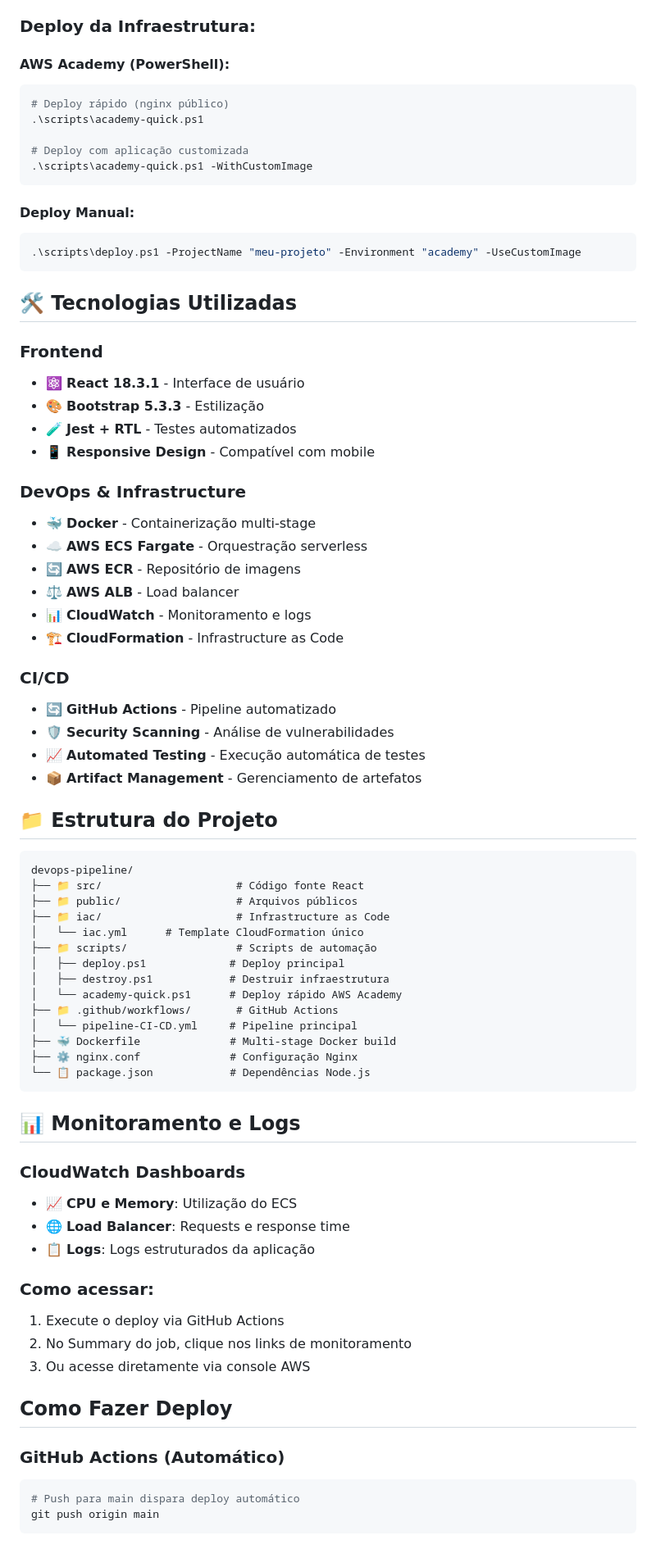
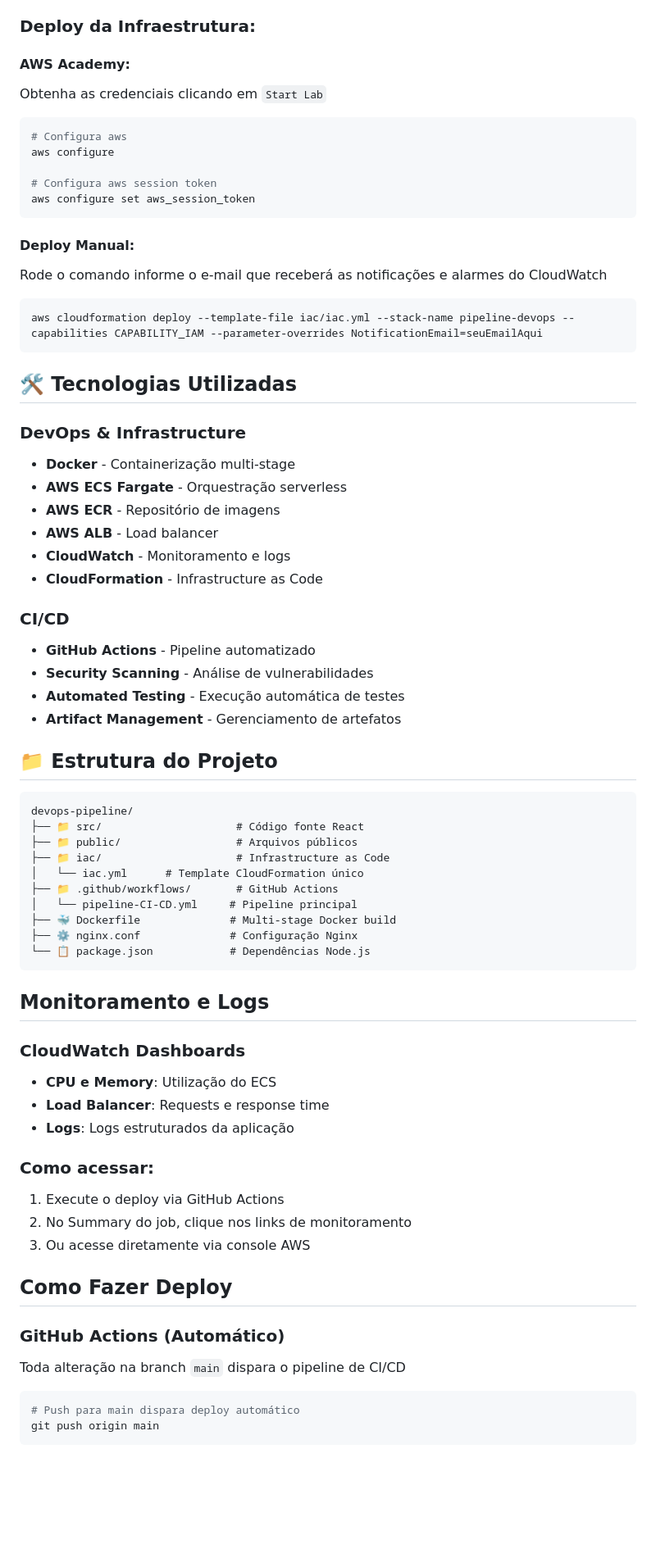
Before and after one commit to alexsomera/devops-pipeline, a Markdown page: README.md, the part around the change printed below. Shown: that part at 82% size. GitHub-like rendering; blank space fills up the shorter version.

Commit message:
Atualizado README

````diff
--- a/README.md
+++ b/README.md
@@ -62,41 +50,36 @@ Template CloudFormation único que cria toda a infraestrutura necessária:
 
 ### **Deploy da Infraestrutura:**
 
-#### **AWS Academy (PowerShell):**
-```powershell
-# Deploy rápido (nginx público)
-.\scripts\academy-quick.ps1
+#### **AWS Academy:**
+Obtenha as credenciais clicando em `Start Lab`
+```bash
+# Configura aws
+aws configure
 
-# Deploy com aplicação customizada
-.\scripts\academy-quick.ps1 -WithCustomImage
+# Configura aws session token
+aws configure set aws_session_token
 ```
-
 #### **Deploy Manual:**
-```powershell
-.\scripts\deploy.ps1 -ProjectName "meu-projeto" -Environment "academy" -UseCustomImage
+Rode o comando informe o e-mail que receberá as notificações e alarmes do CloudWatch
+```bash
+aws cloudformation deploy --template-file iac/iac.yml --stack-name pipeline-devops --capabilities CAPABILITY_IAM --parameter-overrides NotificationEmail=seuEmailAqui
 ```
 
 ## 🛠️ Tecnologias Utilizadas
 
-### **Frontend**
-- ⚛️ **React 18.3.1** - Interface de usuário
-- 🎨 **Bootstrap 5.3.3** - Estilização
-- 🧪 **Jest + RTL** - Testes automatizados
-- 📱 **Responsive Design** - Compatível com mobile
-
 ### **DevOps & Infrastructure**
-- 🐳 **Docker** - Containerização multi-stage
-- ☁️ **AWS ECS Fargate** - Orquestração serverless
-- 🔄 **AWS ECR** - Repositório de imagens
-- ⚖️ **AWS ALB** - Load balancer
-- 📊 **CloudWatch** - Monitoramento e logs
-- 🏗️ **CloudFormation** - Infrastructure as Code
+- **Docker** - Containerização multi-stage
+- **AWS ECS Fargate** - Orquestração serverless
+- **AWS ECR** - Repositório de imagens
+- **AWS ALB** - Load balancer
+- **CloudWatch** - Monitoramento e logs
+- **CloudFormation** - Infrastructure as Code
 
 ### **CI/CD**
-- 🔄 **GitHub Actions** - Pipeline automatizado
-- 🛡️ **Security Scanning** - Análise de vulnerabilidades
-- 📈 **Automated Testing** - Execução automática de testes
-- 📦 **Artifact Management** - Gerenciamento de artefatos
+- **GitHub Actions** - Pipeline automatizado
+- **Security Scanning** - Análise de vulnerabilidades
+- **Automated Testing** - Execução automática de testes
+- **Artifact Management** - Gerenciamento de artefatos
 
 ## 📁 Estrutura do Projeto
 
@@ -106,10 +89,6 @@ devops-pipeline/
 ├── 📁 public/                  # Arquivos públicos
 ├── 📁 iac/                     # Infrastructure as Code
 │   └── iac.yml      # Template CloudFormation único
-├── 📁 scripts/                 # Scripts de automação
-│   ├── deploy.ps1             # Deploy principal
-│   ├── destroy.ps1            # Destruir infraestrutura
-│   └── academy-quick.ps1      # Deploy rápido AWS Academy
 ├── 📁 .github/workflows/       # GitHub Actions
 │   └── pipeline-CI-CD.yml     # Pipeline principal
 ├── 🐳 Dockerfile              # Multi-stage Docker build
@@ -117,12 +96,12 @@ devops-pipeline/
 └── 📋 package.json            # Dependências Node.js
 ```
 
-## 📊 Monitoramento e Logs
+## Monitoramento e Logs
 
 ### **CloudWatch Dashboards**
-- 📈 **CPU e Memory**: Utilização do ECS
-- 🌐 **Load Balancer**: Requests e response time
-- 📋 **Logs**: Logs estruturados da aplicação
+- **CPU e Memory**: Utilização do ECS
+- **Load Balancer**: Requests e response time
+- **Logs**: Logs estruturados da aplicação
 
 ### **Como acessar:**
 1. Execute o deploy via GitHub Actions
@@ -130,10 +109,10 @@ devops-pipeline/
 3. Ou acesse diretamente via console AWS
 
 
-
 ## Como Fazer Deploy
 
 ### **GitHub Actions (Automático)**
+Toda alteração na branch `main` dispara o pipeline de CI/CD
 ```bash
 # Push para main dispara deploy automático
 git push origin main
````
Also changed, not shown: other parts of README.md (+92 -50 lines).
